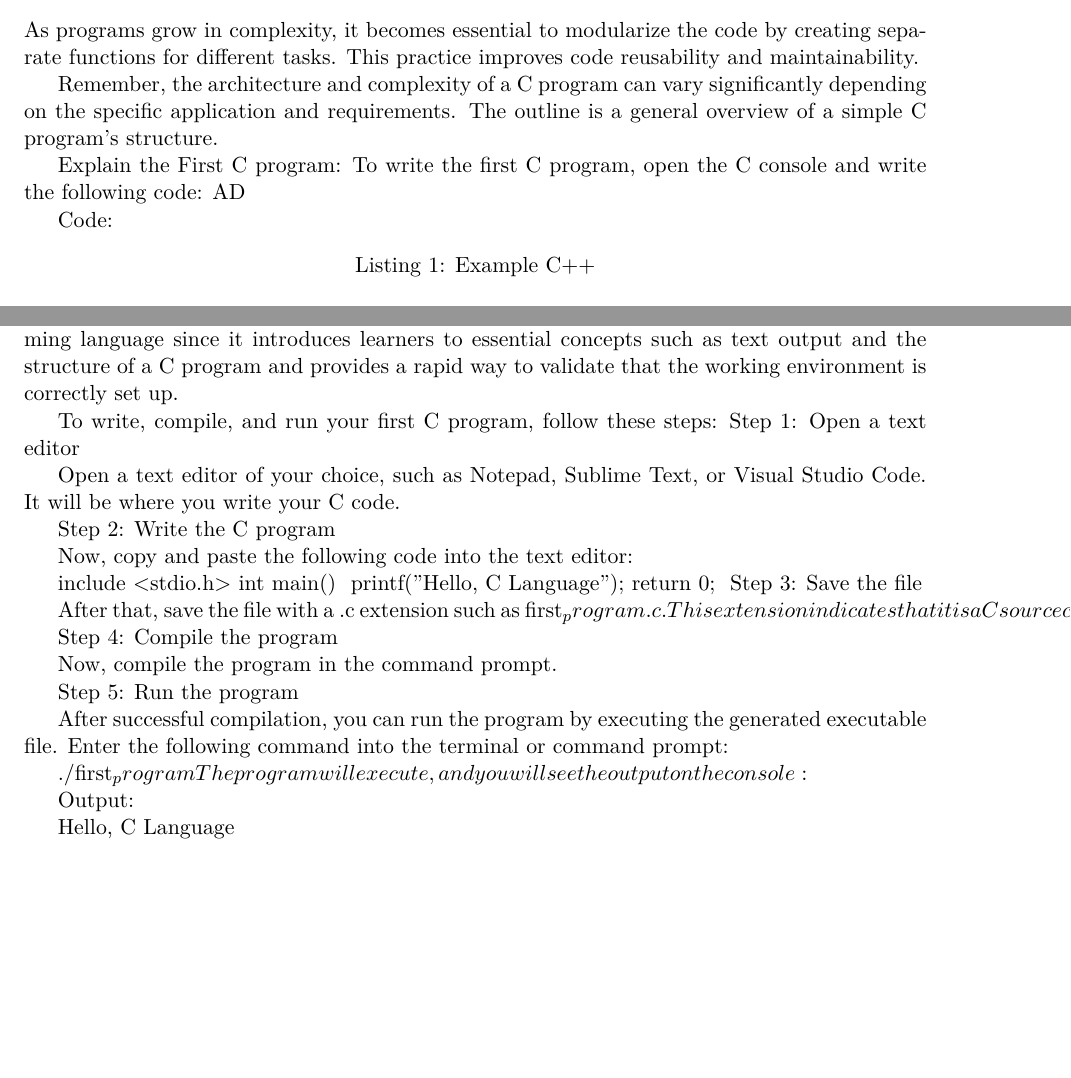
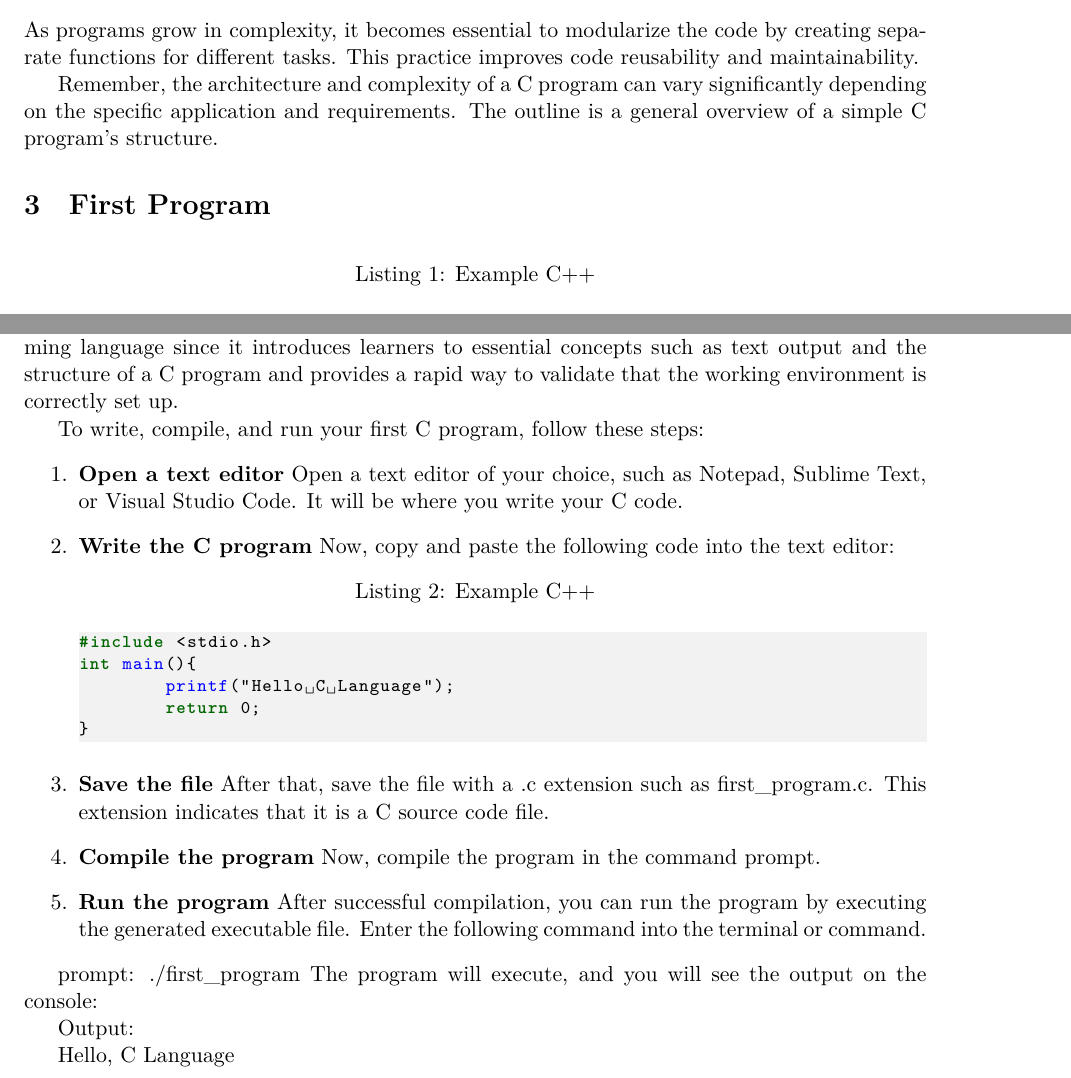
Before and after one commit to devnek/Cpp, a LaTeX document (chap1/chap1.tex): two parts of pages 3 and 4 of 4, joined at a grey line, cut so that both start at the same text, the shorter picture padded with empty space. The pictures show the PDF file chap1/chap1.pdf that the author committed with the source.

Commit message:
Initial commit
Introduction

```diff
--- a/chap1/chap1.tex
+++ b/chap1/chap1.tex
@@ -92,13 +92,11 @@ As programs grow in complexity, it becomes essential to modularize the code by c
 Remember, the architecture and complexity of a C program can vary significantly depending on the specific application and requirements. The outline is a general overview of a simple C program's structure.
 
 
-Explain the First C program:
-To write the first C program, open the C console and write the following code:
-AD
-
-Code:
+\section{First Program}
 
 \lstinputlisting[caption=Example C++, label={lst:listing-cpp}, language=C++, style=myStyle]{code/firstProgram.cpp}
+
+
 Let us first study the various parts of this C program:
 
 \subsection{\#include <stdio.h>:}
@@ -122,4 +120,4 @@ After compilation and execution, this C program will quit with a status code 0 a
 The "Hello, C Language" program is frequently used as an introduction to a new programming language since it introduces learners to essential concepts such as text output and the structure of a C program and provides a rapid way to validate that the working environment is correctly set up.
 
 To write, compile, and run your first C program, follow these steps:
-Step 1: Open a text editor
+\begin{enumerate}
@@ -126,28 +127,10 @@ Step 1: Open a text editor
+	\item \textbf{Save the file} After that, save the file with a .c extension such as first\_program.c. This extension indicates that it is a C source code file.
+	\item \textbf{Compile the program} Now, compile the program in the command prompt.
+	\item \textbf{Run the program} After successful compilation, you can run the program by executing the generated executable file. Enter the following command into the terminal or command.
+\end{enumerate}
 
-Open a text editor of your choice, such as Notepad, Sublime Text, or Visual Studio Code. It will be where you write your C code.
-
-Step 2: Write the C program
-
-Now, copy and paste the following code into the text editor:
-
-#include <stdio.h>
-int main() {
-	printf("Hello, C Language");
-	return 0;
-}
-Step 3: Save the file
-
-After that, save the file with a .c extension such as first_program.c. This extension indicates that it is a C source code file.
-
-Step 4: Compile the program
-
-Now, compile the program in the command prompt.
-
-Step 5: Run the program
-
-After successful compilation, you can run the program by executing the generated executable file. Enter the following command into the terminal or command prompt:
-
-./first_program
+prompt:
+./first\_program
 The program will execute, and you will see the output on the console:
 
 Output:
```
Also changed, not shown: chap1/chap1.pdf, chap1/chap1.tex (3 more changed lines).
